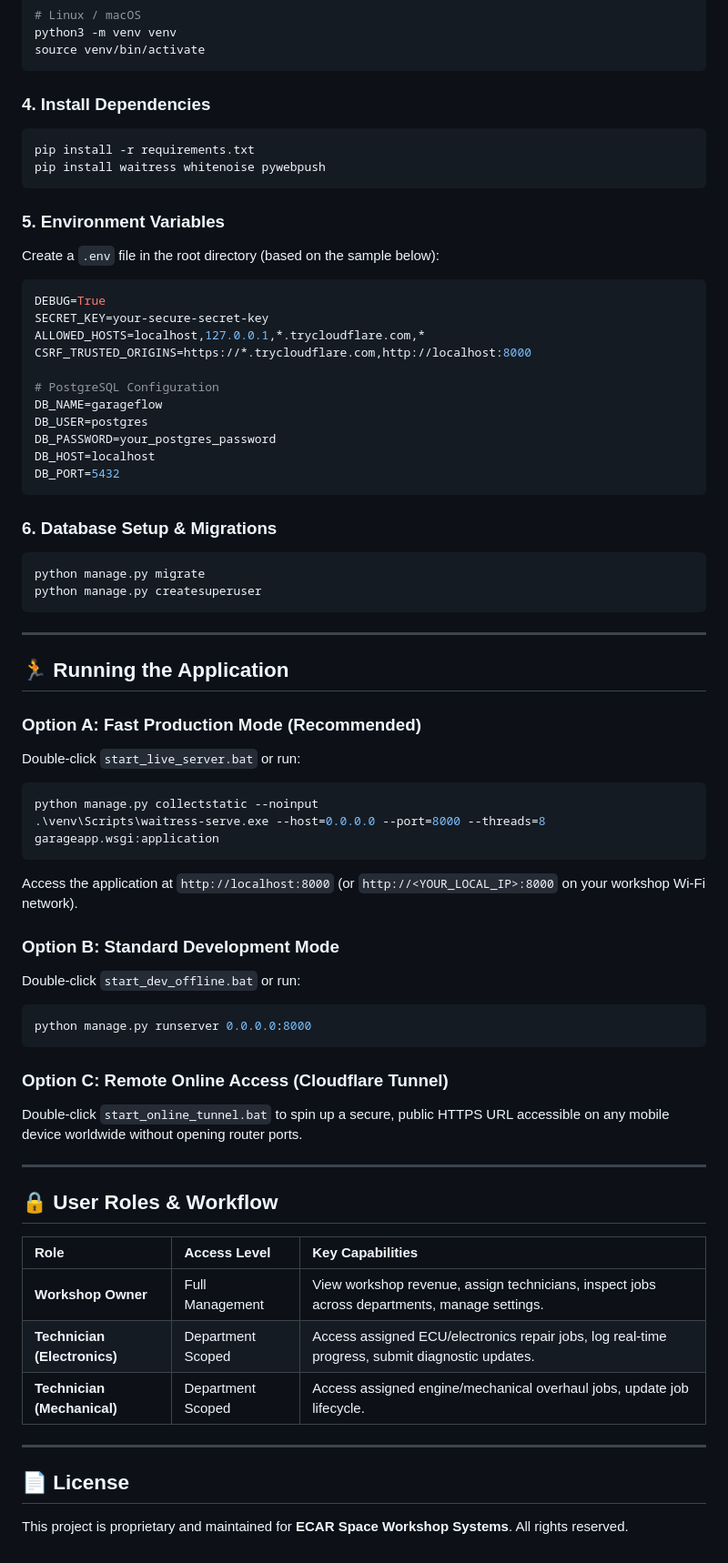
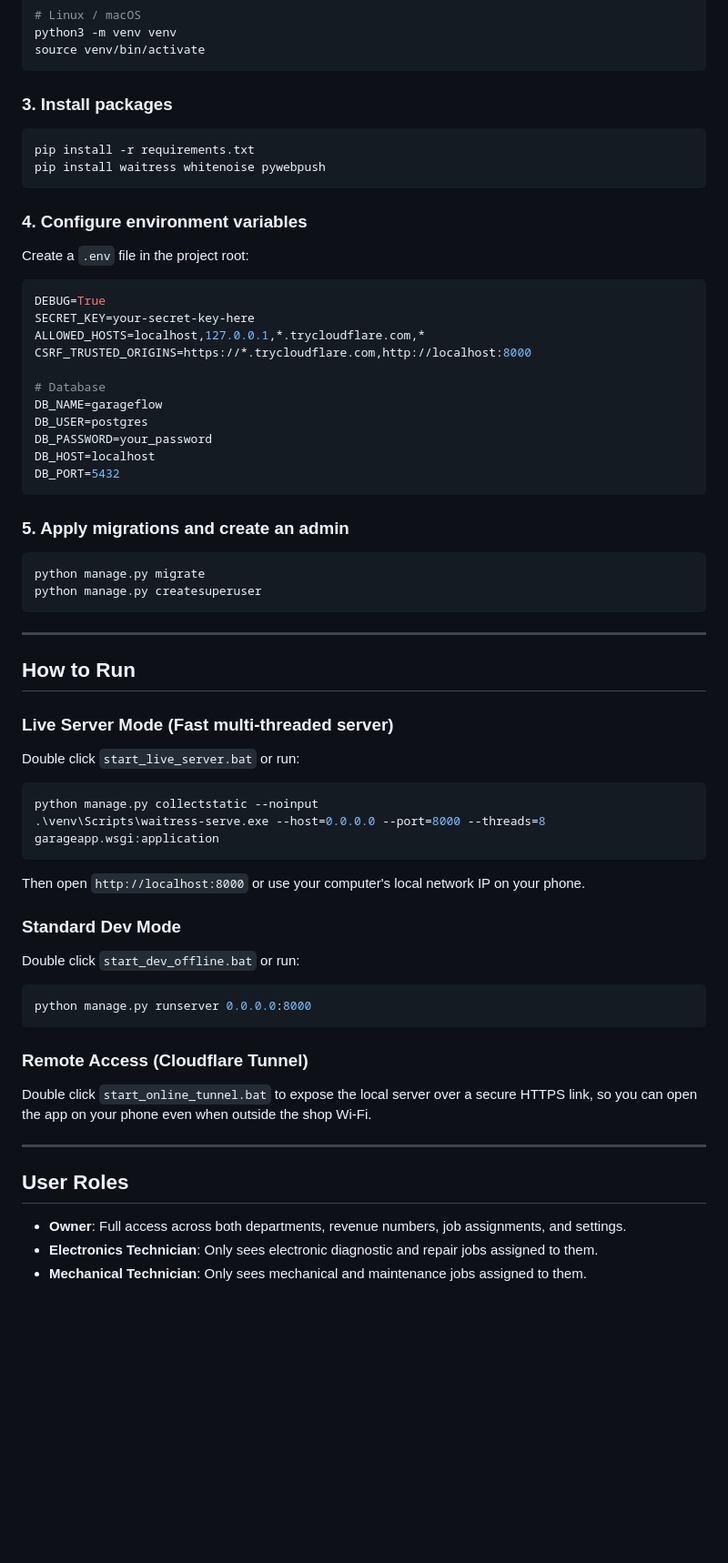
Before and after one commit to zskyspy/ecar-manage, a Markdown page: README.md, the part around one of its changes. Shown at 91% size. GitHub-like rendering; blank space fills up the shorter version.

````diff
--- a/README.md
+++ b/README.md
@@ -87,33 +67,29 @@ python3 -m venv venv
 source venv/bin/activate
 ```
 
-### 4. Install Dependencies
-
+### 3. Install packages
 ```bash
 pip install -r requirements.txt
 pip install waitress whitenoise pywebpush
 ```
 
-### 5. Environment Variables
-
-Create a `.env` file in the root directory (based on the sample below):
-
+### 4. Configure environment variables
+Create a `.env` file in the project root:
 ```env
 DEBUG=True
-SECRET_KEY=your-secure-secret-key
+SECRET_KEY=your-secret-key-here
 ALLOWED_HOSTS=localhost,127.0.0.1,*.trycloudflare.com,*
 CSRF_TRUSTED_ORIGINS=https://*.trycloudflare.com,http://localhost:8000
 
-# PostgreSQL Configuration
+# Database
 DB_NAME=garageflow
 DB_USER=postgres
-DB_PASSWORD=your_postgres_password
+DB_PASSWORD=your_password
 DB_HOST=localhost
 DB_PORT=5432
 ```
 
-### 6. Database Setup & Migrations
-
+### 5. Apply migrations and create an admin
 ```bash
 python manage.py migrate
 python manage.py createsuperuser
@@ -121,37 +97,29 @@ python manage.py createsuperuser
 
 ---
 
-## 🏃 Running the Application
+## How to Run
 
-### Option A: Fast Production Mode (Recommended)
-Double-click `start_live_server.bat` or run:
+### Live Server Mode (Fast multi-threaded server)
+Double click `start_live_server.bat` or run:
 ```bash
 python manage.py collectstatic --noinput
 .\venv\Scripts\waitress-serve.exe --host=0.0.0.0 --port=8000 --threads=8 garageapp.wsgi:application
 ```
-Access the application at `http://localhost:8000` (or `http://<YOUR_LOCAL_IP>:8000` on your workshop Wi-Fi network).
+Then open `http://localhost:8000` or use your computer's local network IP on your phone.
 
-### Option B: Standard Development Mode
-Double-click `start_dev_offline.bat` or run:
+### Standard Dev Mode
+Double click `start_dev_offline.bat` or run:
 ```bash
 python manage.py runserver 0.0.0.0:8000
 ```
 
-### Option C: Remote Online Access (Cloudflare Tunnel)
-Double-click `start_online_tunnel.bat` to spin up a secure, public HTTPS URL accessible on any mobile device worldwide without opening router ports.
+### Remote Access (Cloudflare Tunnel)
+Double click `start_online_tunnel.bat` to expose the local server over a secure HTTPS link, so you can open the app on your phone even when outside the shop Wi-Fi.
 
 ---
 
-## 🔒 User Roles & Workflow
+## User Roles
 
-| Role | Access Level | Key Capabilities |
-| :--- | :--- | :--- |
-| **Workshop Owner** | Full Management | View workshop revenue, assign technicians, inspect jobs across departments, manage settings. |
-| **Technician (Electronics)** | Department Scoped | Access assigned ECU/electronics repair jobs, log real-time progress, submit diagnostic updates. |
-| **Technician (Mechanical)** | Department Scoped | Access assigned engine/mechanical overhaul jobs, update job lifecycle. |
-
----
-
-## 📄 License
-
-This project is proprietary and maintained for **ECAR Space Workshop Systems**. All rights reserved.
+- **Owner**: Full access across both departments, revenue numbers, job assignments, and settings.
+- **Electronics Technician**: Only sees electronic diagnostic and repair jobs assigned to them.
+- **Mechanical Technician**: Only sees mechanical and maintenance jobs assigned to them.
````
Also changed, not shown: other parts of README.md (+32 -52 lines).
